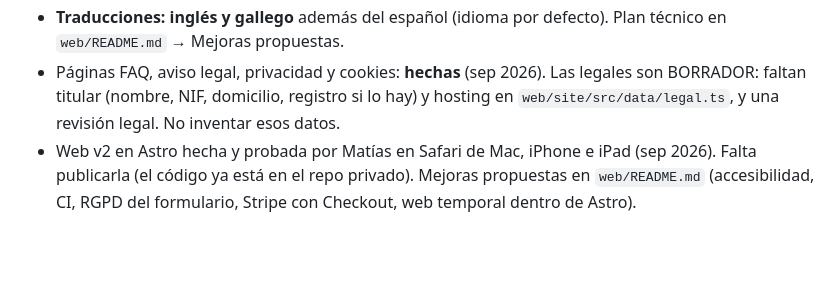
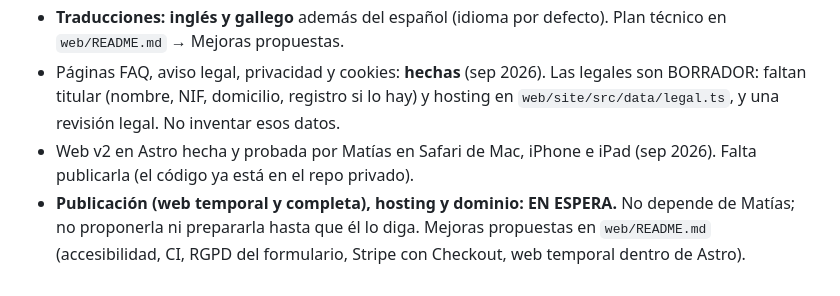
Before and after one commit to PintegaConf/pintegaconf-web, a Markdown page: claude/CLAUDE.md, the part around the change. Rendered like a GitHub page; blank space fills up the shorter version.

Commit message:
Publicación en espera hasta que Matías lo indique
Publicar (web temporal y completa), elegir hosting y configurar el
dominio no depende de él por ahora. Se anota en los pendientes para no
proponerlo ni prepararlo hasta nuevo aviso.

Co-Authored-By: Claude Opus 5.5 <noreply@anthropic.com>

```diff
--- a/claude/CLAUDE.md
+++ b/claude/CLAUDE.md
@@ -87,4 +87,5 @@ Seguridad del proyecto: `.npmrc` con `ignore-scripts` y versiones exactas (no qu
 - Agenda: detalles del pre-evento (viernes 9) y horario de charlas (sábado 10).
 - **Traducciones: inglés y gallego** además del español (idioma por defecto). Plan técnico en `web/README.md` → Mejoras propuestas.
 - Páginas FAQ, aviso legal, privacidad y cookies: **hechas** (sep 2026). Las legales son BORRADOR: faltan titular (nombre, NIF, domicilio, registro si lo hay) y hosting en `web/site/src/data/legal.ts`, y una revisión legal. No inventar esos datos.
-- Web v2 en Astro hecha y probada por Matías en Safari de Mac, iPhone e iPad (sep 2026). Falta publicarla (el código ya está en el repo privado). Mejoras propuestas en `web/README.md` (accesibilidad, CI, RGPD del formulario, Stripe con Checkout, web temporal dentro de Astro).
+- Web v2 en Astro hecha y probada por Matías en Safari de Mac, iPhone e iPad (sep 2026). Falta publicarla (el código ya está en el repo privado).
+- **Publicación (web temporal y completa), hosting y dominio: EN ESPERA.** No depende de Matías; no proponerla ni prepararla hasta que él lo diga. Mejoras propuestas en `web/README.md` (accesibilidad, CI, RGPD del formulario, Stripe con Checkout, web temporal dentro de Astro).
```
